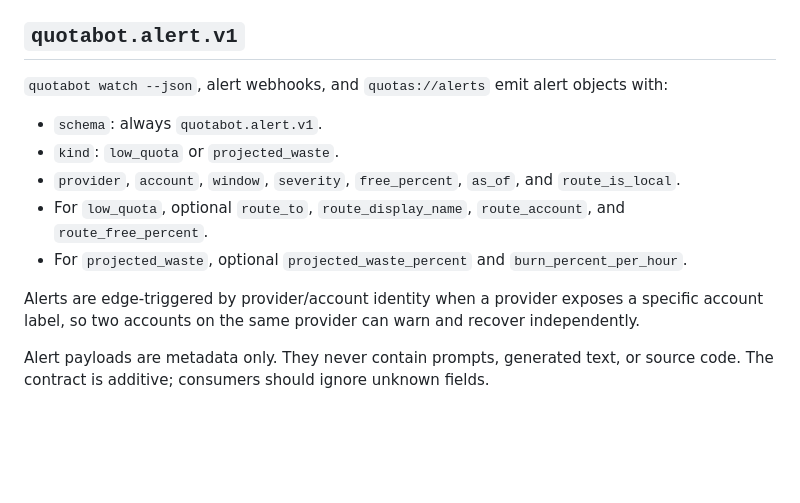
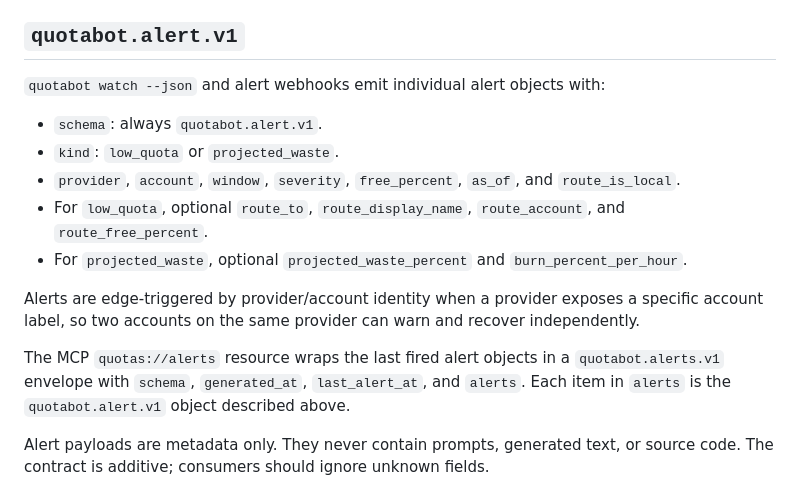
Before and after one commit to blisspixel/quotabot, a Markdown page: docs/SCHEMA.md, the part around the change. Drawn GitHub-style; blank space fills up the shorter version.

Commit message:
Clarify alert resource schema

```diff
--- a/docs/SCHEMA.md
+++ b/docs/SCHEMA.md
@@ -284,8 +284,7 @@ endpoints.
 
 ## `quotabot.alert.v1`
 
-`quotabot watch --json`, alert webhooks, and `quotas://alerts` emit alert objects
-with:
+`quotabot watch --json` and alert webhooks emit individual alert objects with:
 
 - `schema`: always `quotabot.alert.v1`.
 - `kind`: `low_quota` or `projected_waste`.
@@ -299,6 +298,11 @@ with:
 Alerts are edge-triggered by provider/account identity when a provider exposes a
 specific account label, so two accounts on the same provider can warn and
 recover independently.
+
+The MCP `quotas://alerts` resource wraps the last fired alert objects in a
+`quotabot.alerts.v1` envelope with `schema`, `generated_at`, `last_alert_at`,
+and `alerts`. Each item in `alerts` is the `quotabot.alert.v1` object described
+above.
 
 Alert payloads are metadata only. They never contain prompts, generated text, or
 source code. The contract is additive; consumers should ignore unknown fields.
```
Also changed, not shown: CHANGELOG.md (+4 -0 lines).
